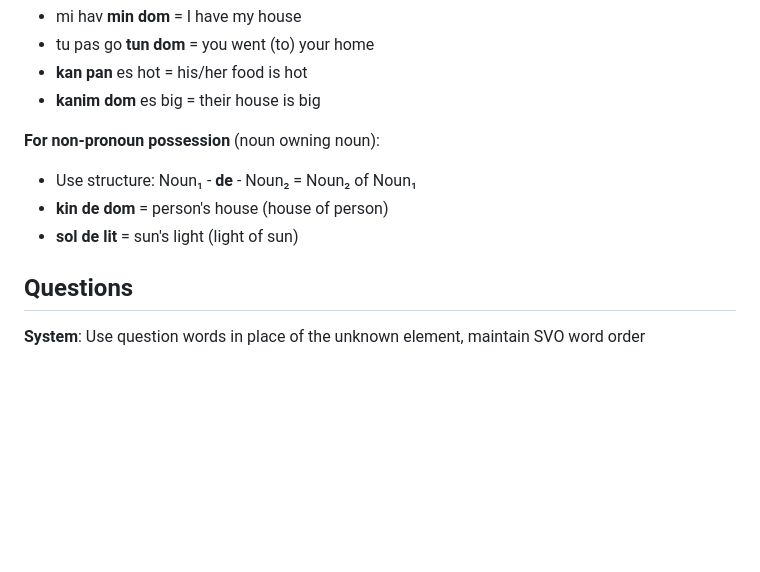
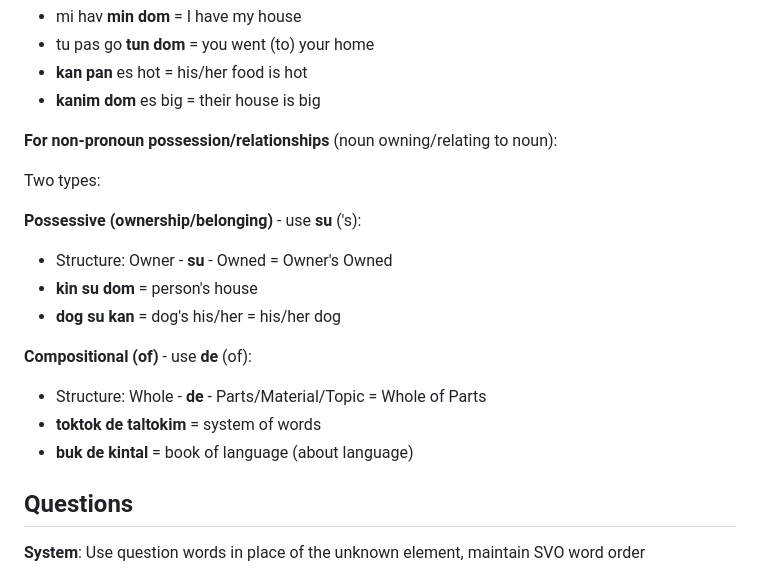
Before and after one commit to fairhill1/tiktak, a Markdown page: grammar.md, the part around the change. GitHub-like rendering; blank space fills up the shorter version.

Commit message:
prepositions

```diff
--- a/grammar.md
+++ b/grammar.md
@@ -89,10 +89,19 @@ Examples in sentences:
 - **kan pan** es hot = his/her food is hot
 - **kanim dom** es big = their house is big
 
-**For non-pronoun possession** (noun owning noun):
-- Use structure: Noun₁ - **de** - Noun₂ = Noun₂ of Noun₁
-- **kin de dom** = person's house (house of person)
-- **sol de lit** = sun's light (light of sun)
+**For non-pronoun possession/relationships** (noun owning/relating to noun):
+
+Two types:
+
+**Possessive (ownership/belonging)** - use **su** ('s):
+- Structure: Owner - **su** - Owned = Owner's Owned
+- **kin su dom** = person's house
+- **dog su kan** = dog's his/her = his/her dog
+
+**Compositional (of)** - use **de** (of):
+- Structure: Whole - **de** - Parts/Material/Topic = Whole of Parts
+- **toktok de taltokim** = system of words
+- **buk de kintal** = book of language (about language)
 
 ## Questions
 **System**: Use question words in place of the unknown element, maintain SVO word order
```
Also changed, not shown: dictionary.md (+2 -1 lines), examples.md (+2 -2 lines).
